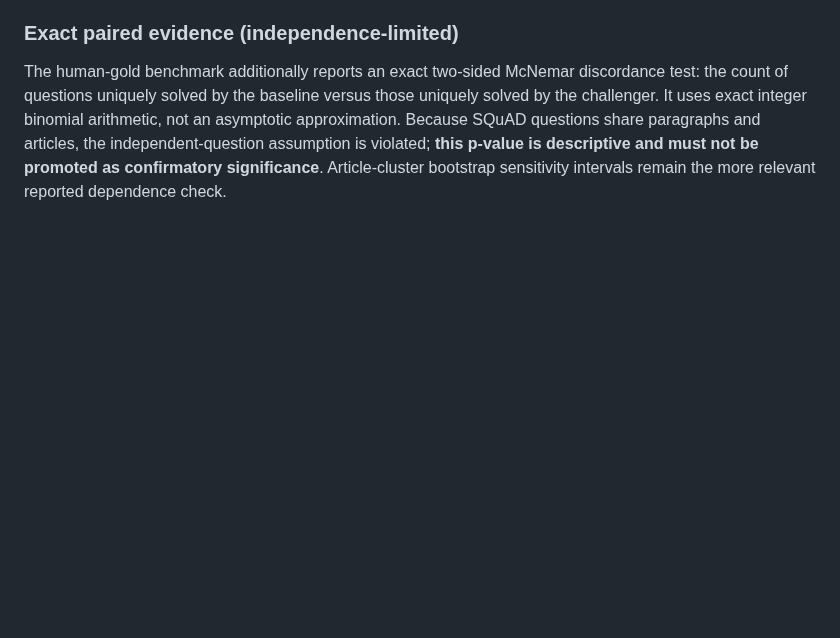
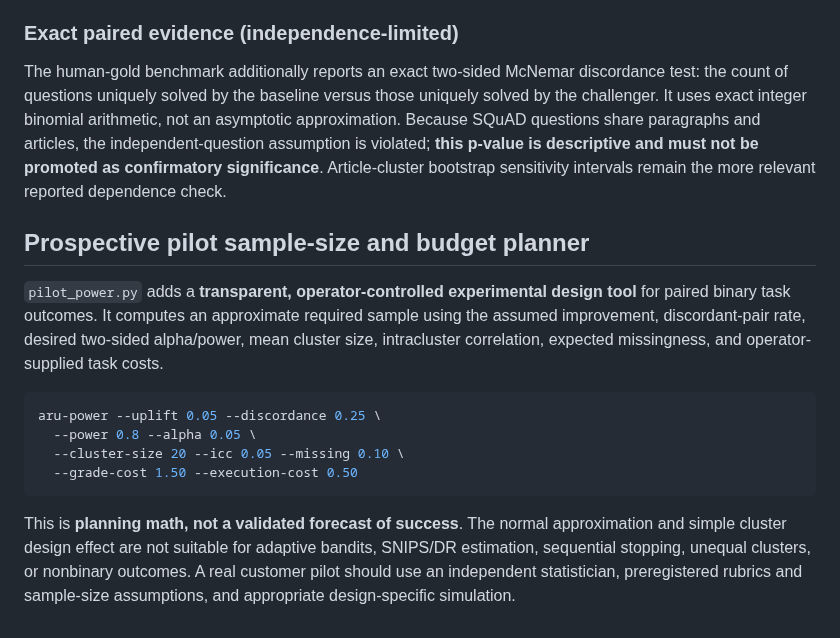
Before and after one commit to aruintelligence/regret-aware-agent-scaffold, a Markdown page: README.md, the part around the change. Drawn GitHub-style; blank space fills up the shorter version.

Commit message:
Document evidence-based pilot power and cost planner with design-assumption boundaries

````diff
--- a/README.md
+++ b/README.md
@@ -351,3 +351,17 @@ The anchor is not a trusted timestamp, transparency service, WORM store, or thir
 ### Exact paired evidence (independence-limited)
 
 The human-gold benchmark additionally reports an exact two-sided McNemar discordance test: the count of questions uniquely solved by the baseline versus those uniquely solved by the challenger. It uses exact integer binomial arithmetic, not an asymptotic approximation. Because SQuAD questions share paragraphs and articles, the independent-question assumption is violated; **this p-value is descriptive and must not be promoted as confirmatory significance**. Article-cluster bootstrap sensitivity intervals remain the more relevant reported dependence check.
+
+
+## Prospective pilot sample-size and budget planner
+
+`pilot_power.py` adds a **transparent, operator-controlled experimental design tool** for paired binary task outcomes. It computes an approximate required sample using the assumed improvement, discordant-pair rate, desired two-sided alpha/power, mean cluster size, intracluster correlation, expected missingness, and operator-supplied task costs.
+
+```bash
+aru-power --uplift 0.05 --discordance 0.25 \
+  --power 0.8 --alpha 0.05 \
+  --cluster-size 20 --icc 0.05 --missing 0.10 \
+  --grade-cost 1.50 --execution-cost 0.50
+```
+
+This is **planning math, not a validated forecast of success**. The normal approximation and simple cluster design effect are not suitable for adaptive bandits, SNIPS/DR estimation, sequential stopping, unequal clusters, or nonbinary outcomes. A real customer pilot should use an independent statistician, preregistered rubrics and sample-size assumptions, and appropriate design-specific simulation.
````
